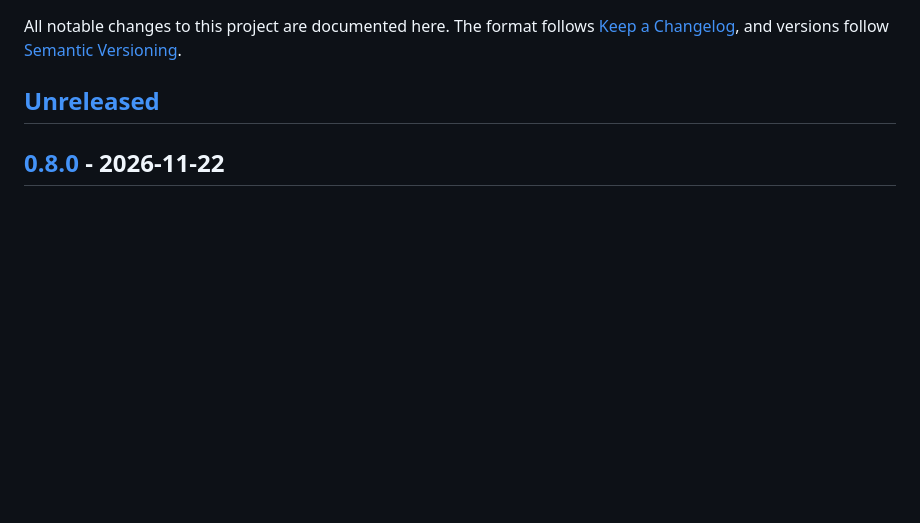
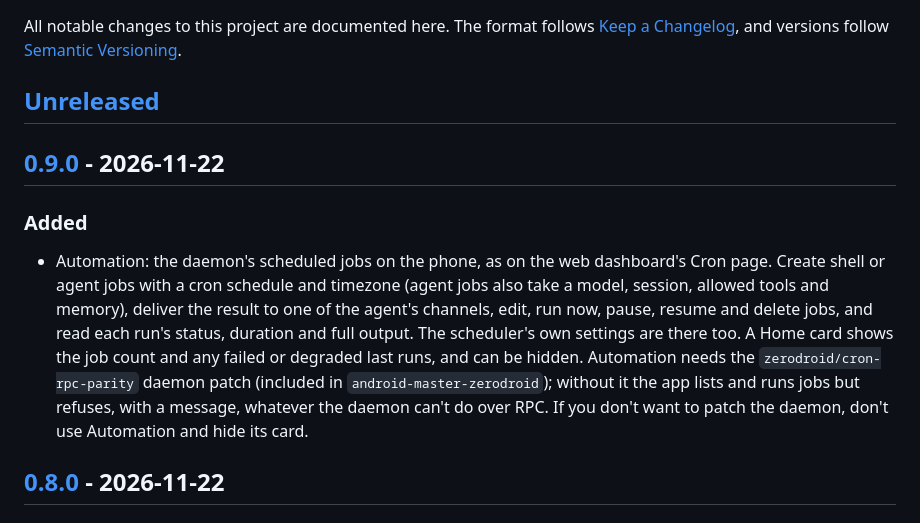
Before and after one commit to SyscallBrain/zerodroid, a Markdown page: CHANGELOG.md, the part around one of its changes. Drawn GitHub-style; blank space fills up the shorter version.

```diff
--- a/CHANGELOG.md
+++ b/CHANGELOG.md
@@ -5,6 +5,22 @@ All notable changes to this project are documented here. The format follows
 [Semantic Versioning](https://semver.org/).
 
 ## [Unreleased]
+
+## [0.9.0] - 2026-11-22
+
+### Added
+
+- Automation: the daemon's scheduled jobs on the phone, as on the web
+  dashboard's Cron page. Create shell or agent jobs with a cron schedule and
+  timezone (agent jobs also take a model, session, allowed tools and
+  memory), deliver the result to one of the agent's channels, edit, run now,
+  pause, resume and delete jobs, and read each run's status, duration and
+  full output. The scheduler's own settings are there too. A Home card shows
+  the job count and any failed or degraded last runs, and can be hidden.
+  Automation needs the `zerodroid/cron-rpc-parity` daemon patch (included in
+  `android-master-zerodroid`); without it the app lists and runs jobs but
+  refuses, with a message, whatever the daemon can't do over RPC. If you
+  don't want to patch the daemon, don't use Automation and hide its card.
 
 ## [0.8.0] - 2026-11-22
 
```
Also changed, not shown: other parts of CHANGELOG.md (+2 -1 lines), README.md (+41 -16 lines), docs/screenshots/automation-agent-job.jpg (added), docs/screenshots/automation-home.jpg (added), docs/screenshots/automation-list.jpg (added), docs/screenshots/automation-scheduler.jpg (added), docs/screenshots/automation-shell-job.jpg (added), 1 other file.
